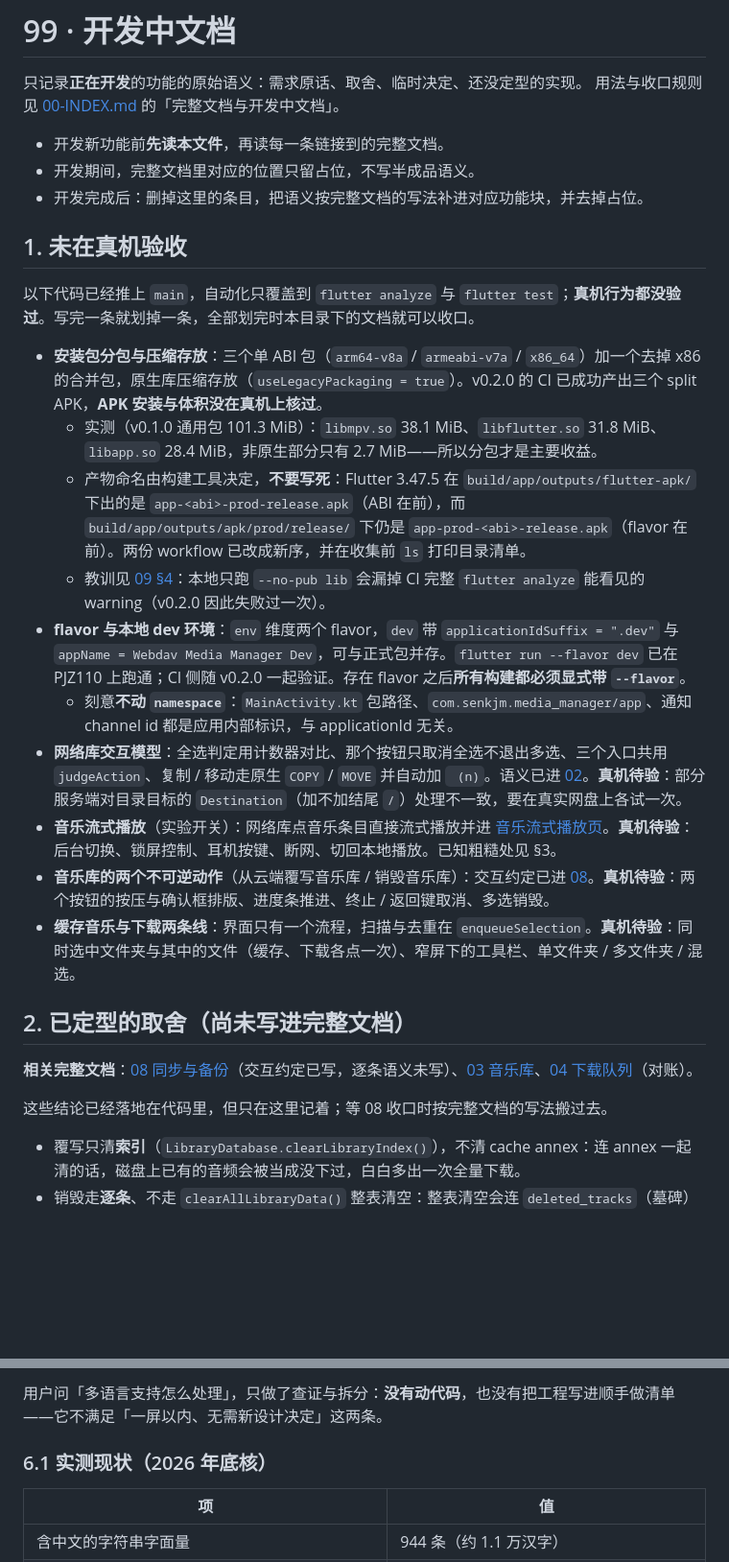
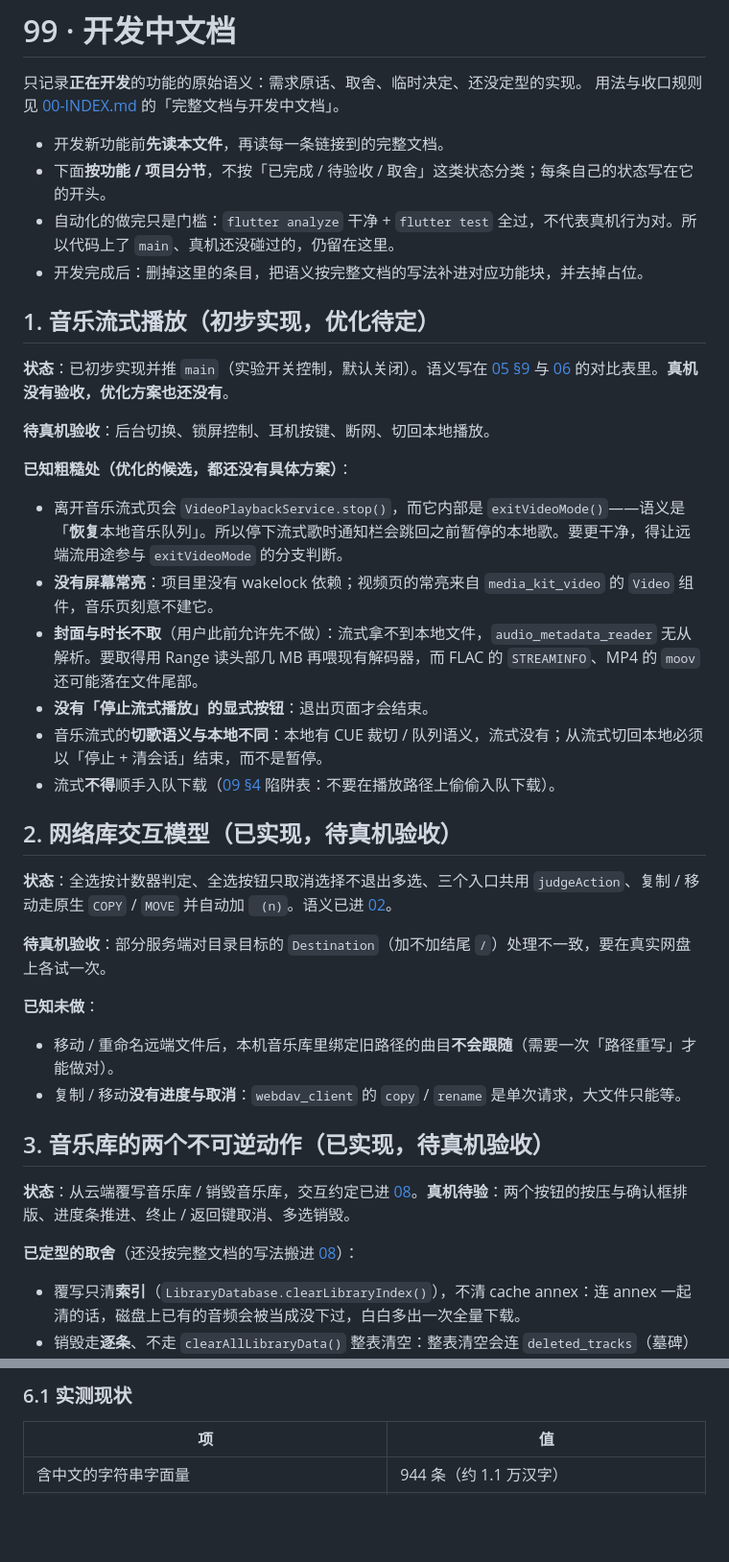
Before and after one commit to SenkjM/Webdav_Media_Manager, a Markdown page: docs/99-IN-PROGRESS.md, 2 parts joined by grey strips. Shown at 96% size. Rendered like a GitHub page; blank space fills up the shorter version.

```diff
--- a/docs/99-IN-PROGRESS.md
+++ b/docs/99-IN-PROGRESS.md
@@ -4,29 +4,41 @@
 用法与收口规则见 [00-INDEX.md](00-INDEX.md) 的「完整文档与开发中文档」。
 
 - 开发新功能前**先读本文件**，再读每一条链接到的完整文档。
-- 开发期间，完整文档里对应的位置只留占位，不写半成品语义。
+- 下面**按功能 / 项目分节**，不按「已完成 / 待验收 / 取舍」这类状态分类；每条自己的状态写在它的开头。
+- 自动化的做完只是门槛：`flutter analyze` 干净 + `flutter test` 全过，不代表真机行为对。所以代码上了 `main`、真机还没碰过的，仍留在这里。
 - 开发完成后：删掉这里的条目，把语义按完整文档的写法补进对应功能块，并去掉占位。
 
-## 1. 未在真机验收
+## 1. 音乐流式播放（初步实现，优化待定）
 
-以下代码已经推上 `main`，自动化只覆盖到 `flutter analyze` 与 `flutter test`；**真机行为都没验过**。写完一条就划掉一条，全部划完时本目录下的文档就可以收口。
+**状态**：已初步实现并推 `main`（实验开关控制，默认关闭）。语义写在 [05 §9](05-AUDIO-PLAYBACK.md) 与 [06](06-VIDEO-PLAYBACK.md) 的对比表里。**真机没有验收，优化方案也还没有**。
 
-- **安装包分包与压缩存放**：三个单 ABI 包（`arm64-v8a` / `armeabi-v7a` / `x86_64`）加一个去掉 x86 的合并包，原生库压缩存放（`useLegacyPackaging = true`）。v0.2.0 的 CI 已成功产出三个 split APK，**APK 安装与体积没在真机上核过**。
-  - 实测（v0.1.0 通用包 101.3 MiB）：`libmpv.so` 38.1 MiB、`libflutter.so` 31.8 MiB、`libapp.so` 28.4 MiB，非原生部分只有 2.7 MiB——所以分包才是主要收益。
-  - 产物命名由构建工具决定，**不要写死**：Flutter 3.47.5 在 `build/app/outputs/flutter-apk/` 下出的是 `app-<abi>-prod-release.apk`（ABI 在前），而 `build/app/outputs/apk/prod/release/` 下仍是 `app-prod-<abi>-release.apk`（flavor 在前）。两份 workflow 已改成新序，并在收集前 `ls` 打印目录清单。
-  - 教训见 [09 §4](09-MISC.md)：本地只跑 `--no-pub lib` 会漏掉 CI 完整 `flutter analyze` 能看见的 warning（v0.2.0 因此失败过一次）。
-- **flavor 与本地 dev 环境**：`env` 维度两个 flavor，`dev` 带 `applicationIdSuffix = ".dev"` 与 `appName = Webdav Media Manager Dev`，可与正式包并存。`flutter run --flavor dev` 已在 PJZ110 上跑通；CI 侧随 v0.2.0 一起验证。存在 flavor 之后**所有构建都必须显式带 `--flavor`**。
-  - 刻意**不动 `namespace`**：`MainActivity.kt` 包路径、`com.senkjm.media_manager/app`、通知 channel id 都是应用内部标识，与 applicationId 无关。
-- **网络库交互模型**：全选判定用计数器对比、那个按钮只取消全选不退出多选、三个入口共用 `judgeAction`、复制 / 移动走原生 `COPY` / `MOVE` 并自动加 ` (n)`。语义已进 [02](02-NETWORK-LIBRARY.md)。**真机待验**：部分服务端对目录目标的 `Destination`（加不加结尾 `/`）处理不一致，要在真实网盘上各试一次。
-- **音乐流式播放**（实验开关）：网络库点音乐条目直接流式播放并进 [音乐流式播放页](05-AUDIO-PLAYBACK.md)。**真机待验**：后台切换、锁屏控制、耳机按键、断网、切回本地播放。已知粗糙处见 §3。
-- **音乐库的两个不可逆动作**（从云端覆写音乐库 / 销毁音乐库）：交互约定已进 [08](08-SYNC-AND-BACKUP.md)。**真机待验**：两个按钮的按压与确认框排版、进度条推进、终止 / 返回键取消、多选销毁。
-- **缓存音乐与下载两条线**：界面只有一个流程，扫描与去重在 `enqueueSelection`。**真机待验**：同时选中文件夹与其中的文件（缓存、下载各点一次）、窄屏下的工具栏、单文件夹 / 多文件夹 / 混选。
+**待真机验收**：后台切换、锁屏控制、耳机按键、断网、切回本地播放。
 
-## 2. 已定型的取舍（尚未写进完整文档）
+**已知粗糙处（优化的候选，都还没有具体方案）**：
 
-**相关完整文档**：[08 同步与备份](08-SYNC-AND-BACKUP.md)（交互约定已写，逐条语义未写）、[03 音乐库](03-MUSIC-LIBRARY.md)、[04 下载队列](04-DOWNLOAD-QUEUE.md)（对账）。
+- 离开音乐流式页会 `VideoPlaybackService.stop()`，而它内部是 `exitVideoMode()`——语义是「**恢复**本地音乐队列」。所以停下流式歌时通知栏会跳回之前暂停的本地歌。要更干净，得让远端流用途参与 `exitVideoMode` 的分支判断。
+- **没有屏幕常亮**：项目里没有 wakelock 依赖；视频页的常亮来自 `media_kit_video` 的 `Video` 组件，音乐页刻意不建它。
+- **封面与时长不取**（用户此前允许先不做）：流式拿不到本地文件，`audio_metadata_reader` 无从解析。要取得用 Range 读头部几 MB 再喂现有解码器，而 FLAC 的 `STREAMINFO`、MP4 的 `moov` 还可能落在文件尾部。
+- **没有「停止流式播放」的显式按钮**：退出页面才会结束。
+- 音乐流式的**切歌语义与本地不同**：本地有 CUE 裁切 / 队列语义，流式没有；从流式切回本地必须以「停止 + 清会话」结束，而不是暂停。
+- 流式**不得**顺手入队下载（[09 §4](09-MISC.md) 陷阱表：不要在播放路径上偷偷入队下载）。
 
-这些结论已经落地在代码里，但只在这里记着；等 08 收口时按完整文档的写法搬过去。
+## 2. 网络库交互模型（已实现，待真机验收）
+
+**状态**：全选按计数器判定、全选按钮只取消选择不退出多选、三个入口共用 `judgeAction`、复制 / 移动走原生 `COPY` / `MOVE` 并自动加 ` (n)`。语义已进 [02](02-NETWORK-LIBRARY.md)。
+
+**待真机验收**：部分服务端对目录目标的 `Destination`（加不加结尾 `/`）处理不一致，要在真实网盘上各试一次。
+
+**已知未做**：
+
+- 移动 / 重命名远端文件后，本机音乐库里绑定旧路径的曲目**不会跟随**（需要一次「路径重写」才能做对）。
+- 复制 / 移动**没有进度与取消**：`webdav_client` 的 `copy` / `rename` 是单次请求，大文件只能等。
+
+## 3. 音乐库的两个不可逆动作（已实现，待真机验收）
+
+**状态**：从云端覆写音乐库 / 销毁音乐库，交互约定已进 [08](08-SYNC-AND-BACKUP.md)。**真机待验**：两个按钮的按压与确认框排版、进度条推进、终止 / 返回键取消、多选销毁。
+
+**已定型的取舍**（还没按完整文档的写法搬进 [08](08-SYNC-AND-BACKUP.md)）：
 
 - 覆写只清**索引**（`LibraryDatabase.clearLibraryIndex()`），不清 cache annex：连 annex 一起清的话，磁盘上已有的音频会被当成没下过，白白多出一次全量下载。
 - 销毁走**逐条**、不走 `clearAllLibraryData()` 整表清空：整表清空会连 `deleted_tracks`（墓碑）和 `sync_state`（游标）一起抹掉，云端永远收不到删除记录，下次同步还会把整库拉回来。顺序固定为**先墓碑、后删行**（`LibraryService.destroyTracks`），中途被杀掉留下的中间态是安全的。
@@ -93,7 +106,5 @@
 
-用户问「多语言支持怎么处理」，只做了查证与拆分：**没有动代码**，也没有把工程写进顺手做清单——它不满足「一屏以内、无需新设计决定」这两条。
-
-### 6.1 实测现状（2026 年底核）
+### 6.1 实测现状
 
 | 项 | 值 |
 |---|---|
```
Also changed, not shown: other parts of docs/99-IN-PROGRESS.md (+24 -23 lines), docs/05-AUDIO-PLAYBACK.md (+2 -0 lines).
